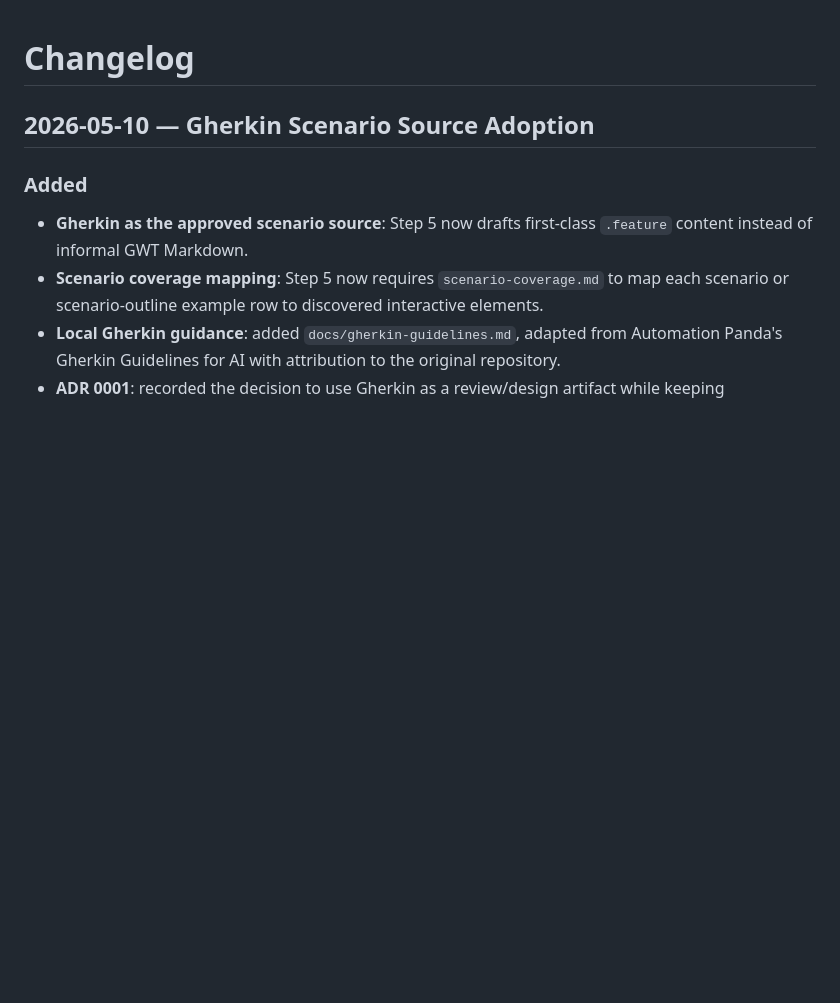
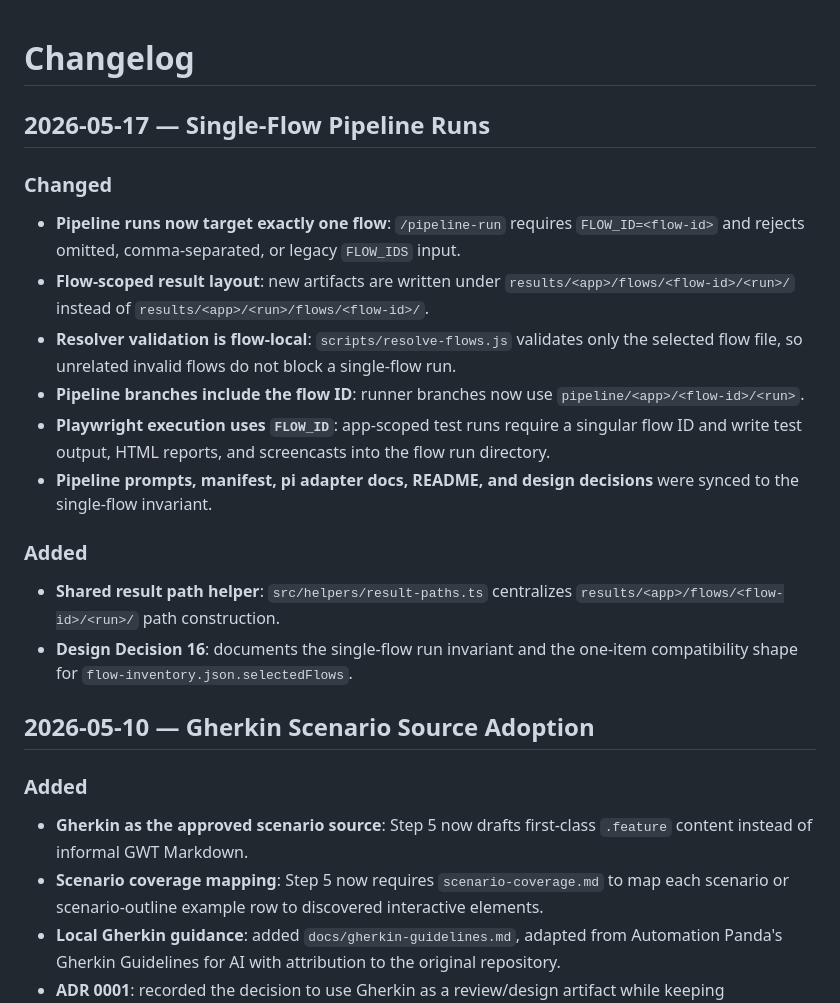
Before and after one commit to ryga-test/playwright-ai-workflow-playground, a Markdown page: CHANGELOG.md, the part around the change. Drawn GitHub-style; blank space fills up the shorter version.

Commit message:
docs(changelog): record single-flow pipeline change

```diff
--- a/CHANGELOG.md
+++ b/CHANGELOG.md
@@ -1,4 +1,20 @@
 # Changelog
+
+## 2026-05-17 — Single-Flow Pipeline Runs
+
+### Changed
+
+- **Pipeline runs now target exactly one flow**: `/pipeline-run` requires `FLOW_ID=<flow-id>` and rejects omitted, comma-separated, or legacy `FLOW_IDS` input.
+- **Flow-scoped result layout**: new artifacts are written under `results/<app>/flows/<flow-id>/<run>/` instead of `results/<app>/<run>/flows/<flow-id>/`.
+- **Resolver validation is flow-local**: `scripts/resolve-flows.js` validates only the selected flow file, so unrelated invalid flows do not block a single-flow run.
+- **Pipeline branches include the flow ID**: runner branches now use `pipeline/<app>/<flow-id>/<run>`.
+- **Playwright execution uses `FLOW_ID`**: app-scoped test runs require a singular flow ID and write test output, HTML reports, and screencasts into the flow run directory.
+- **Pipeline prompts, manifest, pi adapter docs, README, and design decisions** were synced to the single-flow invariant.
+
+### Added
+
+- **Shared result path helper**: `src/helpers/result-paths.ts` centralizes `results/<app>/flows/<flow-id>/<run>/` path construction.
+- **Design Decision 16**: documents the single-flow run invariant and the one-item compatibility shape for `flow-inventory.json.selectedFlows`.
 
 ## 2026-05-10 — Gherkin Scenario Source Adoption
 
```
